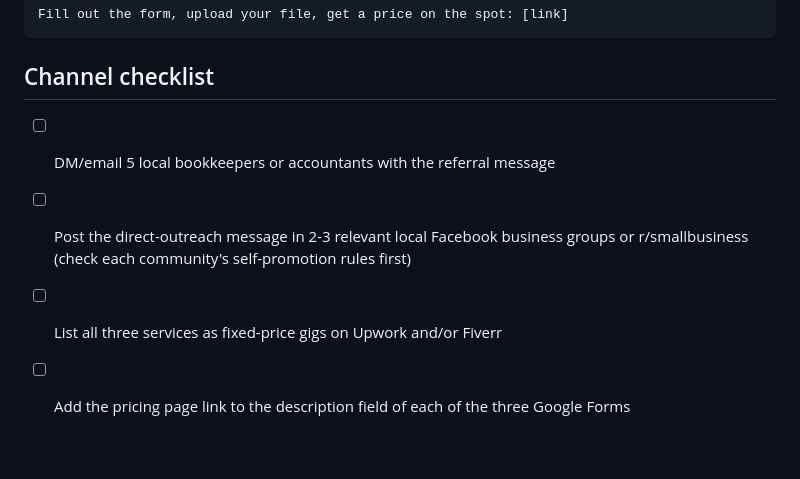
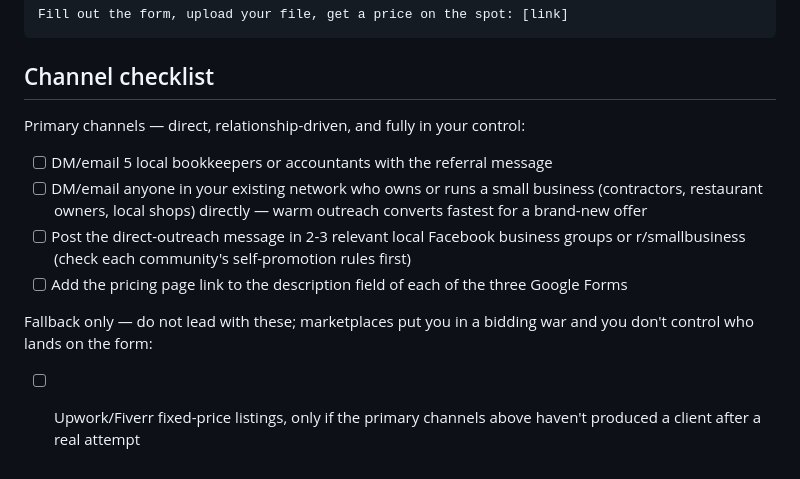
Before and after one commit to lordwilsonDev/ail-moie-white-papers, a Markdown page: papers/ai-business-services-blueprint/PHASE1_LAUNCH.md, the part around the change. Drawn GitHub-style.

Commit message:
Demote Upwork/Fiverr to fallback in Phase 1 channel checklist
Marketplace gigs put pricing in a race-to-the-bottom bidding war and
hand over control of who lands on the form. Lead with direct
relationship channels instead: bookkeeper referrals, personal network,
local business groups.

Co-Authored-By: Claude Sonnet 5 <noreply@anthropic.com>
Claude-Session: https://claude.ai/code/session_01VzVyn6z3RAxTpPK2wj1qQv

````diff
--- a/papers/ai-business-services-blueprint/PHASE1_LAUNCH.md
+++ b/papers/ai-business-services-blueprint/PHASE1_LAUNCH.md
@@ -92,10 +92,18 @@ Fill out the form, upload your file, get a price on the spot: [link]
 ```
 
 ## Channel checklist
+Primary channels — direct, relationship-driven, and fully in your control:
 - [ ] DM/email 5 local bookkeepers or accountants with the referral message
+- [ ] DM/email anyone in your existing network who owns or runs a small
+      business (contractors, restaurant owners, local shops) directly —
+      warm outreach converts fastest for a brand-new offer
 - [ ] Post the direct-outreach message in 2-3 relevant local Facebook
       business groups or r/smallbusiness (check each community's
       self-promotion rules first)
-- [ ] List all three services as fixed-price gigs on Upwork and/or Fiverr
 - [ ] Add the pricing page link to the description field of each of the
       three Google Forms
+
+Fallback only — do not lead with these; marketplaces put you in a bidding
+war and you don't control who lands on the form:
+- [ ] Upwork/Fiverr fixed-price listings, only if the primary channels
+      above haven't produced a client after a real attempt
````
